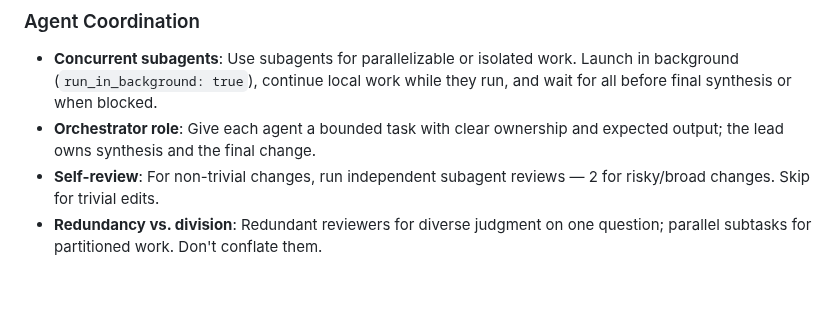
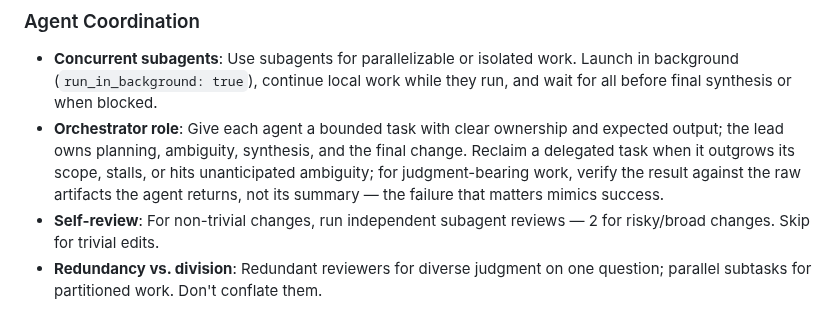
Before and after one commit to chrisliu298/dotfiles, a Markdown page: agents/claude/CLAUDE.md, the part around the change. Drawn GitHub-style; blank space fills up the shorter version.

```diff
--- a/agents/claude/CLAUDE.md
+++ b/agents/claude/CLAUDE.md
@@ -39,7 +39,7 @@ Behavioral defaults for how to work. Under ambiguity, decide and proceed; escala
 ### Agent Coordination
 
 - **Concurrent subagents**: Use subagents for parallelizable or isolated work. Launch in background (`run_in_background: true`), continue local work while they run, and wait for all before final synthesis or when blocked.
-- **Orchestrator role**: Give each agent a bounded task with clear ownership and expected output; the lead owns synthesis and the final change.
+- **Orchestrator role**: Give each agent a bounded task with clear ownership and expected output; the lead owns planning, ambiguity, synthesis, and the final change. Reclaim a delegated task when it outgrows its scope, stalls, or hits unanticipated ambiguity; for judgment-bearing work, verify the result against the raw artifacts the agent returns, not its summary — the failure that matters mimics success.
 - **Self-review**: For non-trivial changes, run independent subagent reviews — 2 for risky/broad changes. Skip for trivial edits.
 - **Redundancy vs. division**: Redundant reviewers for diverse judgment on one question; parallel subtasks for partitioned work. Don't conflate them.
 
```
Also changed, not shown: agents/codex/AGENTS.md (+1 -1 lines), agents/grok/AGENTS.md (+1 -1 lines).
